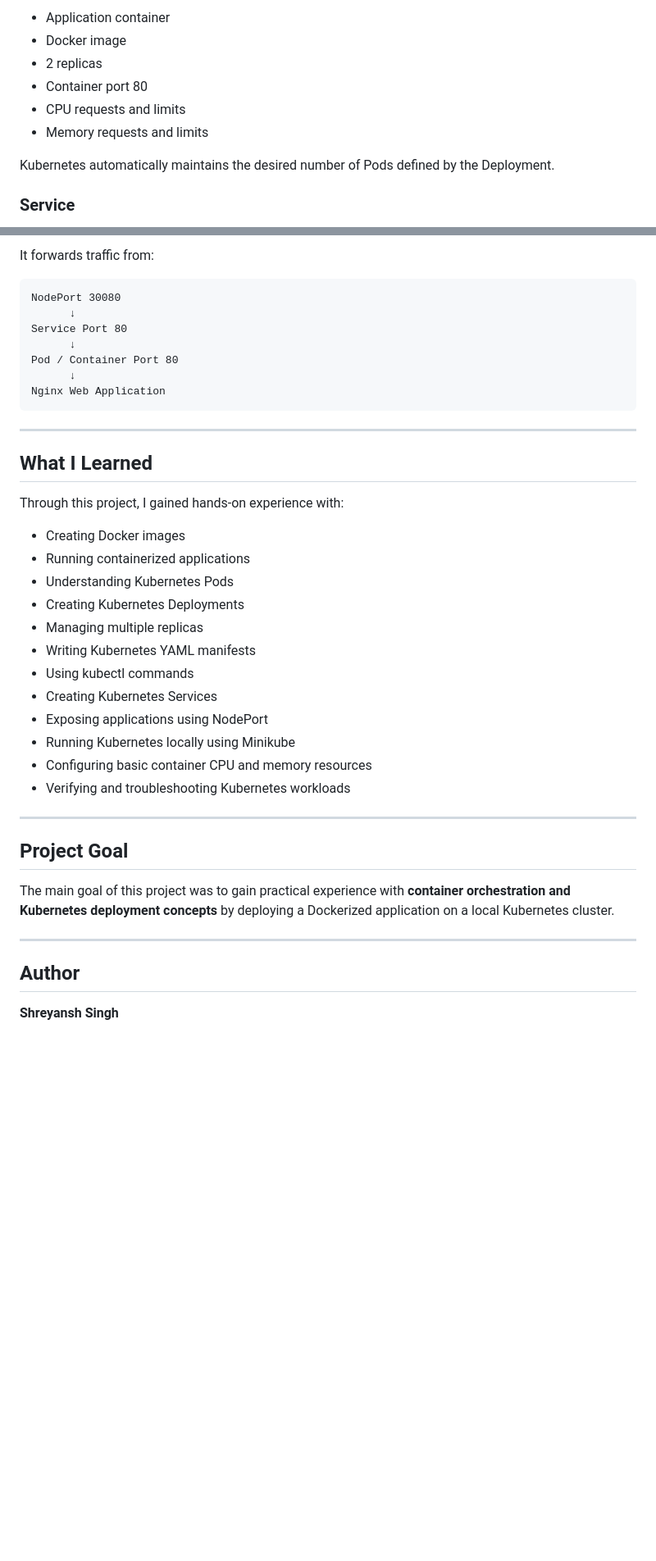
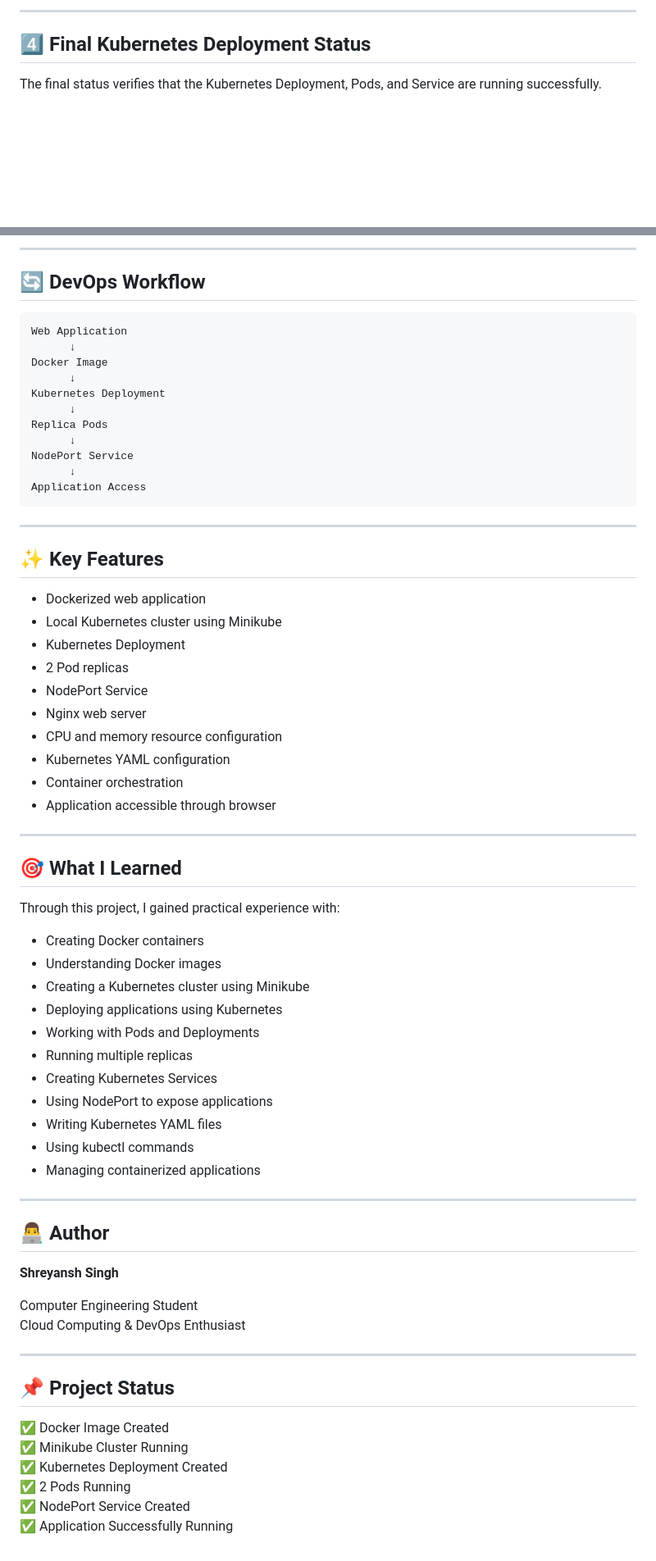
Before and after one commit to shreyansh234/kubernetes-devops-project, a Markdown page: README.md, 2 parts joined by grey strips. Shown at 82% size. Rendered like a GitHub page; blank space fills up the shorter version.

````diff
--- a/README.md
+++ b/README.md
@@ -217,12 +177,7 @@ The `deployment.yaml` file defines:
 
-- Application container
-- Docker image
-- 2 replicas
-- Container port 80
-- CPU requests and limits
-- Memory requests and limits
+---
 
-Kubernetes automatically maintains the desired number of Pods defined by the Deployment.
+## 4️⃣ Final Kubernetes Deployment Status
 
-### Service
+The final status verifies that the Kubernetes Deployment, Pods, and Service are running successfully.
 
@@ -230,43 +185,71 @@ The `service.yaml` file creates a NodePort Service.
 
-It forwards traffic from:
+---
+
+## 🔄 DevOps Workflow
 
 ```text
-NodePort 30080
+Web Application
       ↓
-Service Port 80
+Docker Image
       ↓
-Pod / Container Port 80
+Kubernetes Deployment
       ↓
-Nginx Web Application
+Replica Pods
+      ↓
+NodePort Service
+      ↓
+Application Access
 ```
 
 ---
 
-## What I Learned
+## ✨ Key Features
 
-Through this project, I gained hands-on experience with:
-
-- Creating Docker images
-- Running containerized applications
-- Understanding Kubernetes Pods
-- Creating Kubernetes Deployments
-- Managing multiple replicas
-- Writing Kubernetes YAML manifests
-- Using kubectl commands
-- Creating Kubernetes Services
-- Exposing applications using NodePort
-- Running Kubernetes locally using Minikube
-- Configuring basic container CPU and memory resources
-- Verifying and troubleshooting Kubernetes workloads
+- Dockerized web application
+- Local Kubernetes cluster using Minikube
+- Kubernetes Deployment
+- 2 Pod replicas
+- NodePort Service
+- Nginx web server
+- CPU and memory resource configuration
+- Kubernetes YAML configuration
+- Container orchestration
+- Application accessible through browser
 
 ---
 
-## Project Goal
+## 🎯 What I Learned
 
-The main goal of this project was to gain practical experience with **container orchestration and Kubernetes deployment concepts** by deploying a Dockerized application on a local Kubernetes cluster.
+Through this project, I gained practical experience with:
+
+- Creating Docker containers
+- Understanding Docker images
+- Creating a Kubernetes cluster using Minikube
+- Deploying applications using Kubernetes
+- Working with Pods and Deployments
+- Running multiple replicas
+- Creating Kubernetes Services
+- Using NodePort to expose applications
+- Writing Kubernetes YAML files
+- Using kubectl commands
+- Managing containerized applications
 
 ---
 
-## Author
+## 👨‍💻 Author
 
 **Shreyansh Singh**
+
+Computer Engineering Student
+Cloud Computing & DevOps Enthusiast
+
+---
+
+## 📌 Project Status
+
+✅ Docker Image Created
+✅ Minikube Cluster Running
+✅ Kubernetes Deployment Created
+✅ 2 Pods Running
+✅ NodePort Service Created
+✅ Application Successfully Running
````
Also changed, not shown: other parts of README.md (+102 -142 lines).
